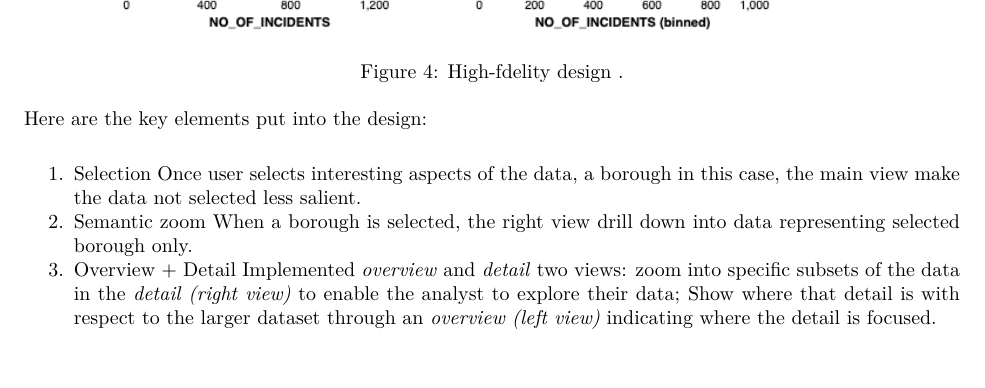
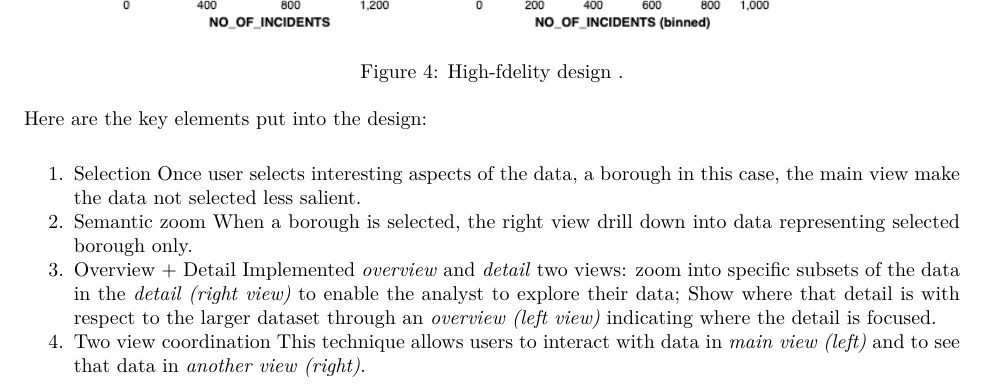
Before and after one commit to aaronliruns/nypd-shooting-data, an R Markdown document (NYPD-Shootings-Altair.Rmd): part of page 4 of 4, cut so that both start at the same text. The pictures show the output file NYPD-Shootings-Altair.pdf that the author committed with the source.

Commit message:
Altair update

```diff
--- a/NYPD-Shootings-Altair.Rmd
+++ b/NYPD-Shootings-Altair.Rmd
@@ -86,10 +86,11 @@
 
 Here are the key elements put into the design:
 
-1. Selection
+1. Selection:\
 Once user selects interesting aspects of the data, a borough in this case, the main view make the data not selected less salient.
-2. Semantic zoom
+2. Semantic zoom:\
 When a borough is selected, the right view drill down into data representing selected borough only.
-3. Overview + Detail
-Implemented *overview* and *detail* two views: zoom into specific subsets of the data in the *detail (right view)* to enable
-the analyst to explore their data; Show where that detail is with respect to the larger dataset through an *overview (left view)* indicating where the detail is focused.
+3. Overview + Detail:\
+Implemented *overview* and *detail* two views: zoom into specific subsets of the data (borough) in the *detail (right view)* to enable the analyst to explore their data; Show where that detail is with respect to the larger dataset through an *overview (left view)* indicating where the detail is focused.
+4. Two view coordination:\
+This technique allows users to interact with data in *main view (left)* and to see that data in *another view (right)*.
```
Also changed, not shown: NYPD-Shootings-Altair.pdf, NYPD-Shootings-Altair.Rmd (2 more changed lines).
